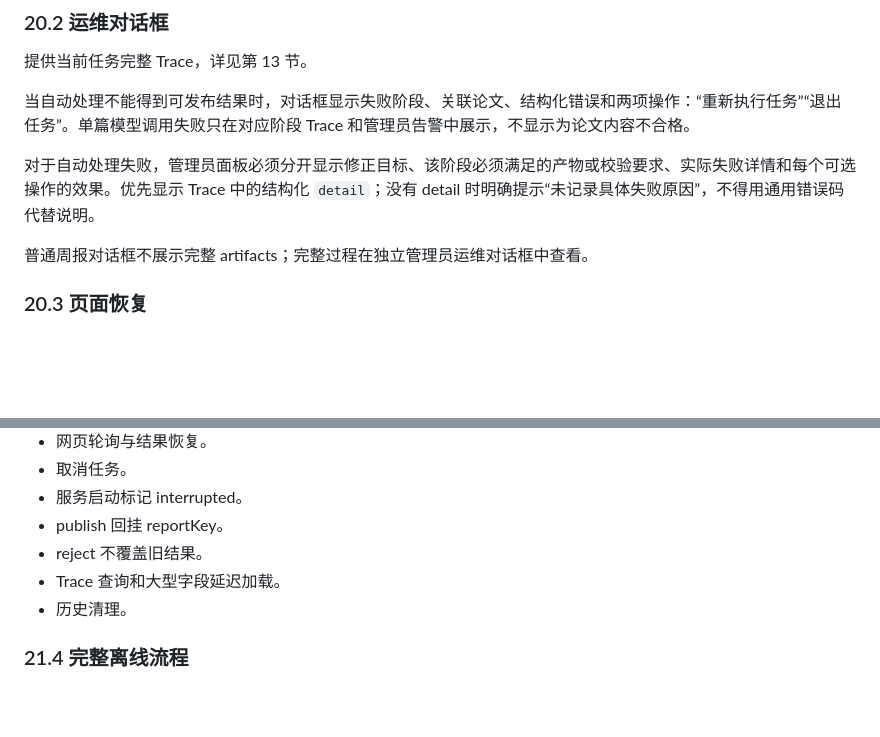
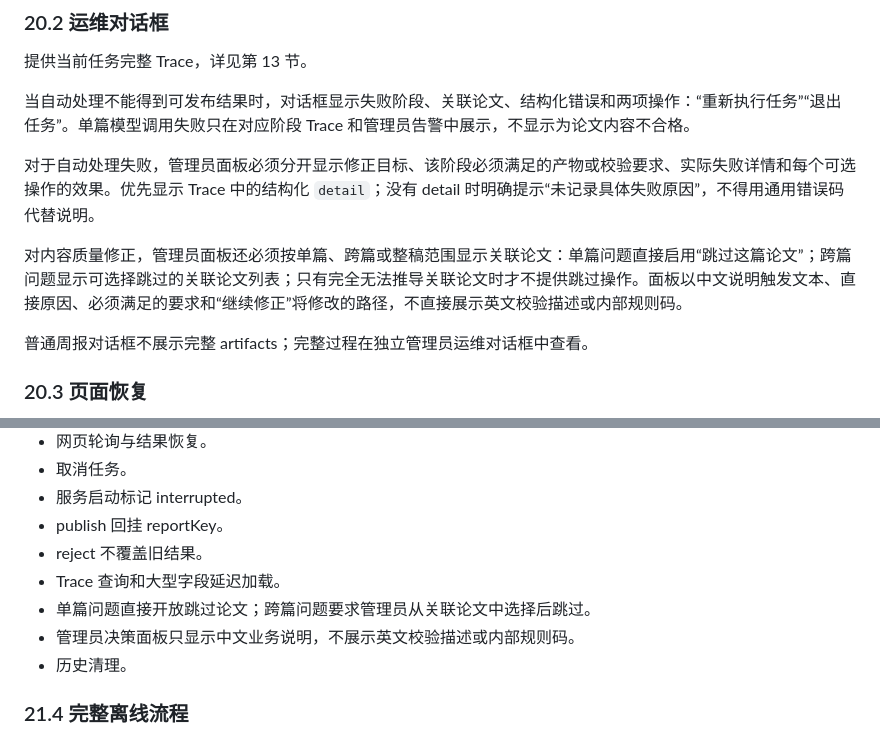
Before and after one commit to waixiaoyu/paper-insight, a Markdown page: WEEKLY_REPORT_AGENT_LOOP_DEV.md, 2 parts joined by grey strips. Rendered like a GitHub page; blank space fills up the shorter version.

```diff
--- a/WEEKLY_REPORT_AGENT_LOOP_DEV.md
+++ b/WEEKLY_REPORT_AGENT_LOOP_DEV.md
@@ -1648,6 +1656,8 @@ runStep 统一负责：
 
 对于自动处理失败，管理员面板必须分开显示修正目标、该阶段必须满足的产物或校验要求、实际失败详情和每个可选操作的效果。优先显示 Trace 中的结构化 `detail`；没有 detail 时明确提示“未记录具体失败原因”，不得用通用错误码代替说明。
 
+对内容质量修正，管理员面板还必须按单篇、跨篇或整稿范围显示关联论文：单篇问题直接启用“跳过这篇论文”；跨篇问题显示可选择跳过的关联论文列表；只有完全无法推导关联论文时才不提供跳过操作。面板以中文说明触发文本、直接原因、必须满足的要求和“继续修正”将修改的路径，不直接展示英文校验描述或内部规则码。
+
 普通周报对话框不展示完整 artifacts；完整过程在独立管理员运维对话框中查看。
 
 ### 20.3 页面恢复
@@ -1720,6 +1734,8 @@ runStep 统一负责：
 - publish 回挂 reportKey。
 - reject 不覆盖旧结果。
 - Trace 查询和大型字段延迟加载。
+- 单篇问题直接开放跳过论文；跨篇问题要求管理员从关联论文中选择后跳过。
+- 管理员决策面板只显示中文业务说明，不展示英文校验描述或内部规则码。
 - 历史清理。
 
 ### 21.4 完整离线流程
```
Also changed, not shown: other parts of WEEKLY_REPORT_AGENT_LOOP_DEV.md (+14 -2 lines), README.md (+5 -0 lines), 1 other file.
